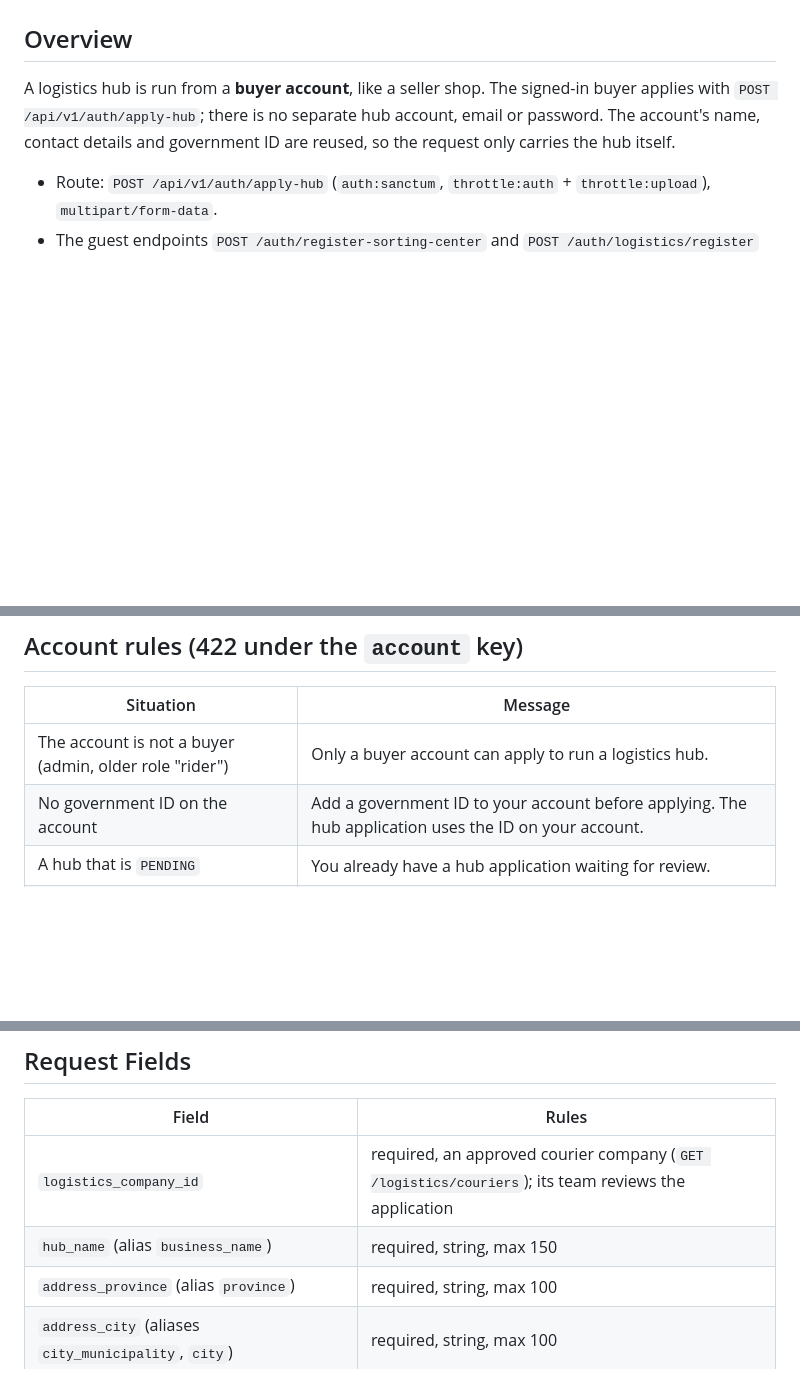
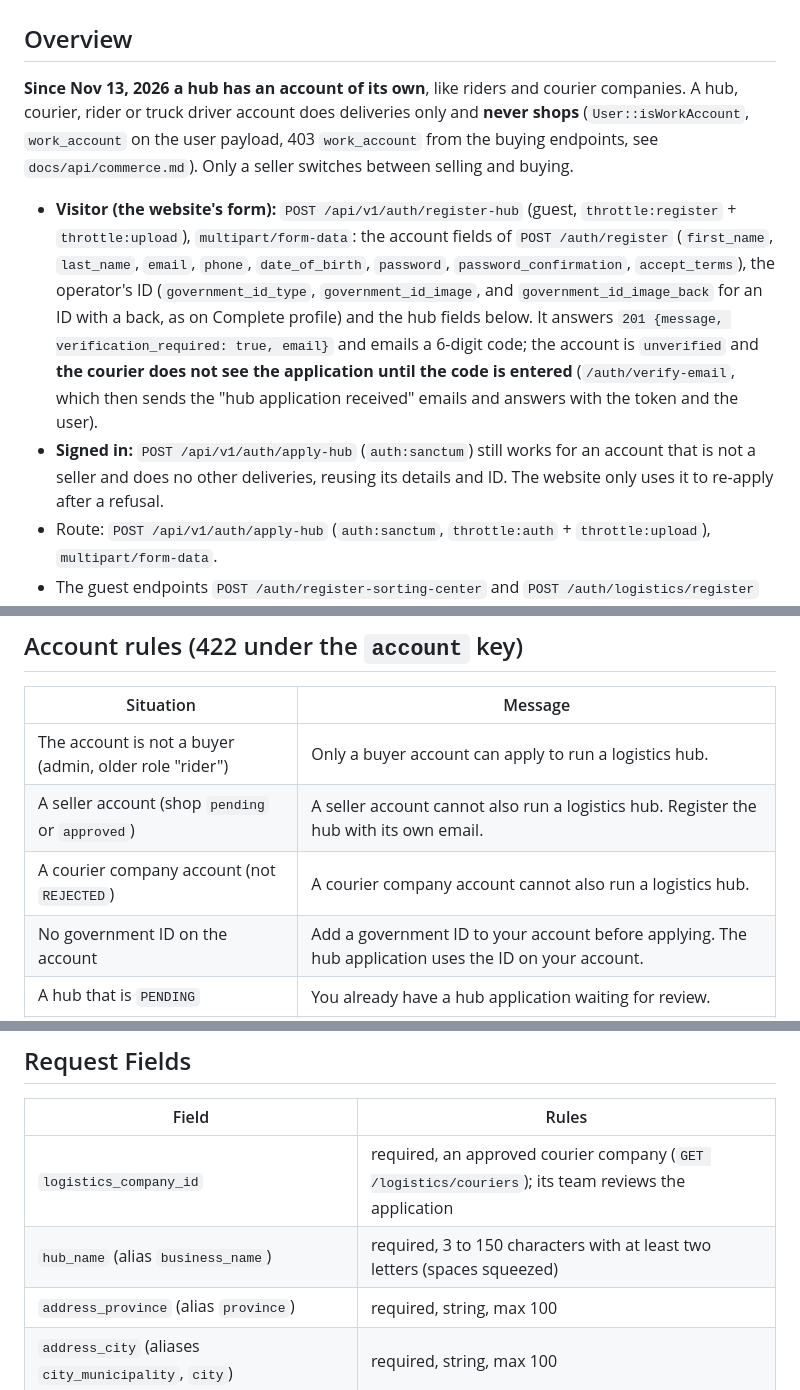
Before and after one commit to httpsJMDV/basta_velure, a Markdown page: docs/api/logistics-registration.md, 3 parts joined by grey strips. Rendered like a GitHub page; blank space fills up the shorter version.

Commit message:
docs: hub sign-up, who may buy, cart limits, defense prep status
Co-Authored-By: Claude Opus 5.5 <noreply@anthropic.com>

```diff
--- a/docs/api/logistics-registration.md
+++ b/docs/api/logistics-registration.md
@@ -2,10 +2,20 @@
 
 ## Overview
 
-A logistics hub is run from a **buyer account**, like a seller shop. The signed-in buyer applies with
-`POST /api/v1/auth/apply-hub`; there is no separate hub account, email or password. The account's name, contact
-details and government ID are reused, so the request only carries the hub itself.
+**Since Nov 13, 2026 a hub has an account of its own**, like riders and courier companies. A hub, courier, rider or
+truck driver account does deliveries only and **never shops** (`User::isWorkAccount`, `work_account` on the user
+payload, 403 `work_account` from the buying endpoints, see `docs/api/commerce.md`). Only a seller switches between
+selling and buying.
 
+- **Visitor (the website's form):** `POST /api/v1/auth/register-hub` (guest, `throttle:register` + `throttle:upload`),
+  `multipart/form-data`: the account fields of `POST /auth/register` (`first_name`, `last_name`, `email`, `phone`,
+  `date_of_birth`, `password`, `password_confirmation`, `accept_terms`), the operator's ID (`government_id_type`,
+  `government_id_image`, and `government_id_image_back` for an ID with a back, as on Complete profile) and the hub
+  fields below. It answers `201 {message, verification_required: true, email}` and emails a 6-digit code; the account
+  is `unverified` and **the courier does not see the application until the code is entered** (`/auth/verify-email`,
+  which then sends the "hub application received" emails and answers with the token and the user).
+- **Signed in:** `POST /api/v1/auth/apply-hub` (`auth:sanctum`) still works for an account that is not a seller and does
+  no other deliveries, reusing its details and ID. The website only uses it to re-apply after a refusal.
 - Route: `POST /api/v1/auth/apply-hub` (`auth:sanctum`, `throttle:auth` + `throttle:upload`), `multipart/form-data`.
 - The guest endpoints `POST /auth/register-sorting-center` and `POST /auth/logistics/register` are **removed** (404).
 - The account keeps `users.role = "buyer"`. The `sorting_centers` row (status `PENDING`) is what makes it a hub.
@@ -19,6 +29,8 @@ details and government ID are reused, so the request only carries the hub itself
 | Situation | Message |
 |---|---|
 | The account is not a buyer (admin, older role "rider") | Only a buyer account can apply to run a logistics hub. |
+| A seller account (shop `pending` or `approved`) | A seller account cannot also run a logistics hub. Register the hub with its own email. |
+| A courier company account (not `REJECTED`) | A courier company account cannot also run a logistics hub. |
 | No government ID on the account | Add a government ID to your account before applying. The hub application uses the ID on your account. |
 | A hub that is `PENDING` | You already have a hub application waiting for review. |
 | A hub that is `APPROVED` | Your account already runs a logistics hub. |
@@ -33,7 +45,7 @@ permit, `rejection_reason`, `reviewed_by` and `reviewed_at` cleared) and the old
 | Field | Rules |
 |---|---|
 | `logistics_company_id` | required, an approved courier company (`GET /logistics/couriers`); its team reviews the application |
-| `hub_name` (alias `business_name`) | required, string, max 150 |
+| `hub_name` (alias `business_name`) | required, 3 to 150 characters with at least two letters (spaces squeezed) |
 | `address_province` (alias `province`) | required, string, max 100 |
 | `address_city` (aliases `city_municipality`, `city`) | required, string, max 100 |
 | `address_barangay` (alias `barangay`) | required, string, max 100 |
```
Also changed, not shown: CLAUDE.md (+1 -0 lines), docs/api/commerce.md (+14 -0 lines).
